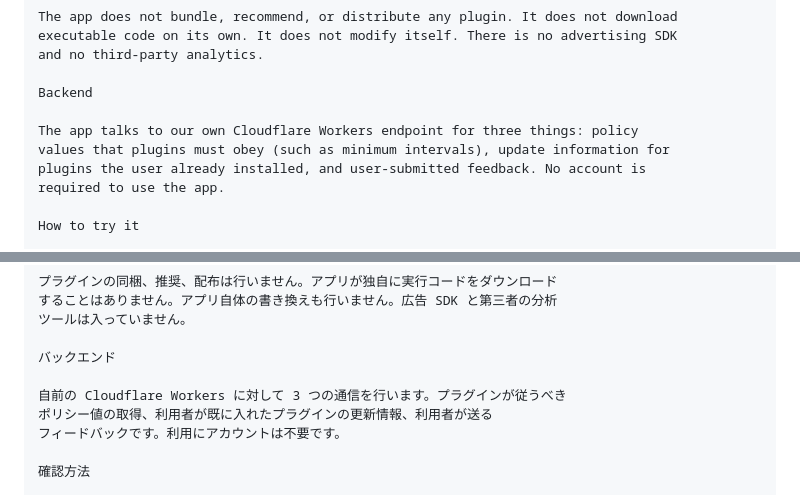
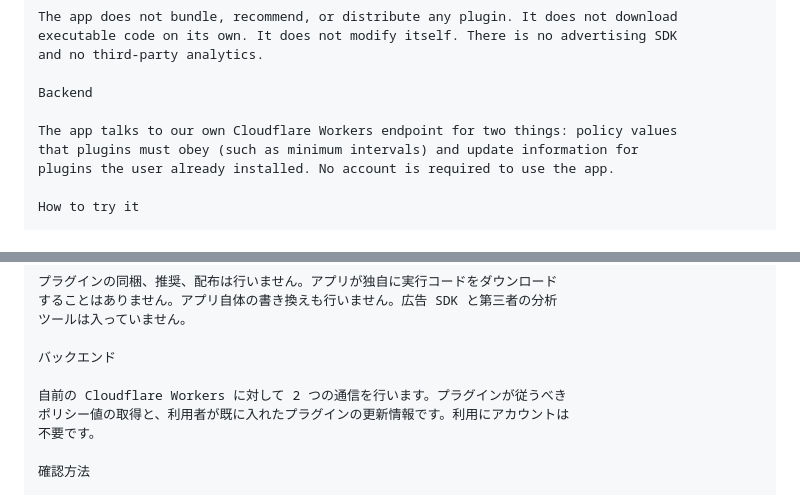
Before and after one commit to Serendipity1118/WSIBrowser, a Markdown page: doc/store/review-notes.md, 2 parts joined by grey strips. Rendered like a GitHub page.

```diff
--- a/doc/store/review-notes.md
+++ b/doc/store/review-notes.md
@@ -54,10 +54,9 @@ and no third-party analytics.
 
 Backend
 
-The app talks to our own Cloudflare Workers endpoint for three things: policy
-values that plugins must obey (such as minimum intervals), update information for
-plugins the user already installed, and user-submitted feedback. No account is
-required to use the app.
+The app talks to our own Cloudflare Workers endpoint for two things: policy values
+that plugins must obey (such as minimum intervals) and update information for
+plugins the user already installed. No account is required to use the app.
 
 How to try it
 
@@ -112,9 +111,9 @@ WSI Browser は汎用のウェブブラウザです。特定サイト向けの
 
 バックエンド
 
-自前の Cloudflare Workers に対して 3 つの通信を行います。プラグインが従うべき
-ポリシー値の取得、利用者が既に入れたプラグインの更新情報、利用者が送る
-フィードバックです。利用にアカウントは不要です。
+自前の Cloudflare Workers に対して 2 つの通信を行います。プラグインが従うべき
+ポリシー値の取得と、利用者が既に入れたプラグインの更新情報です。利用にアカウントは
+不要です。
 
 確認方法
 
```
Also changed, not shown: doc/codemagic-ios.md (+29 -1 lines).
